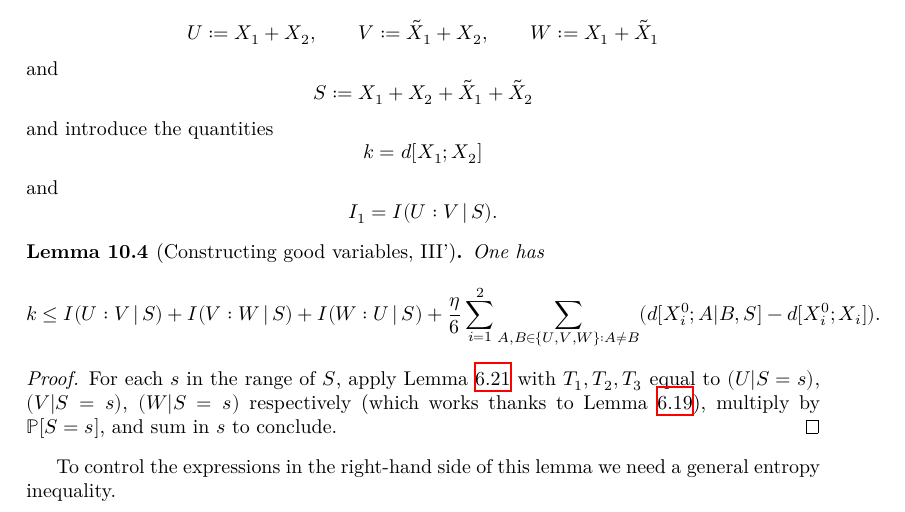
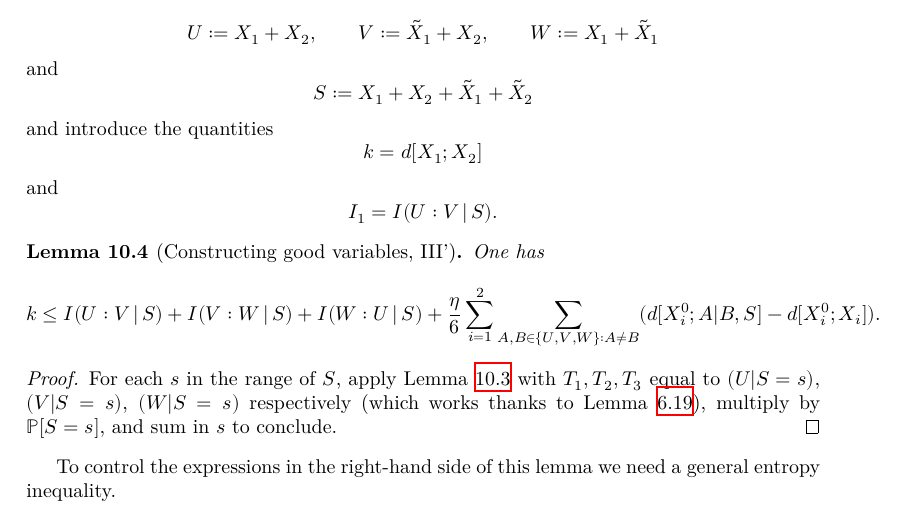
Before and after one commit to teorth/pfr, a LaTeX thesis (blueprint/src/print.tex, which reads blueprint/src/chapter/improved_exponent.tex): part of page 31 of 34, cut so that both start at the same text. Compiled offline with XeLaTeX.

Commit message:
fix uses

```diff
--- a/blueprint/src/chapter/improved_exponent.tex
+++ b/blueprint/src/chapter/improved_exponent.tex
@@ -77,7 +77,7 @@ $$ I_1 = I(U : V \, | \, S).$$
     \end{align*}
 \end{lemma}
 
-\begin{proof}\uses{construct-good, key-ident}  For each $s$ in the range of $S$, apply Lemma \ref{construct-good} with $T_1,T_2,T_3$ equal to $(U|S=s)$, $(V|S=s)$, $(W|S=s)$ respectively (which works thanks to Lemma \ref{key-ident}), multiply by $\bbP[S=s]$, and sum in $s$ to conclude.
+\begin{proof}\uses{construct-good', key-ident}  For each $s$ in the range of $S$, apply Lemma \ref{construct-good'} with $T_1,T_2,T_3$ equal to $(U|S=s)$, $(V|S=s)$, $(W|S=s)$ respectively (which works thanks to Lemma \ref{key-ident}), multiply by $\bbP[S=s]$, and sum in $s$ to conclude.
 \end{proof}
 
 To control the expressions in the right-hand side of this lemma we need a general entropy inequality.
```
